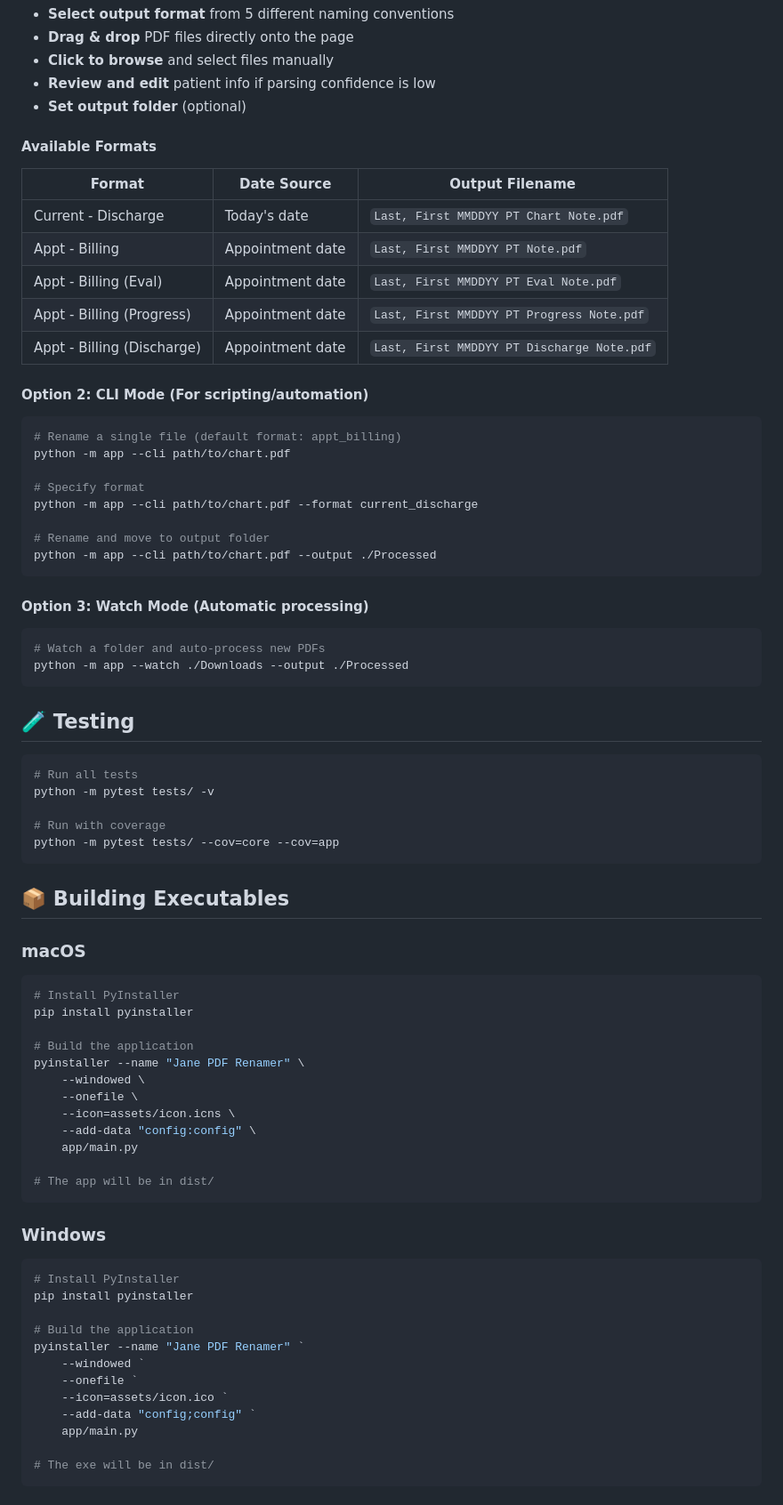
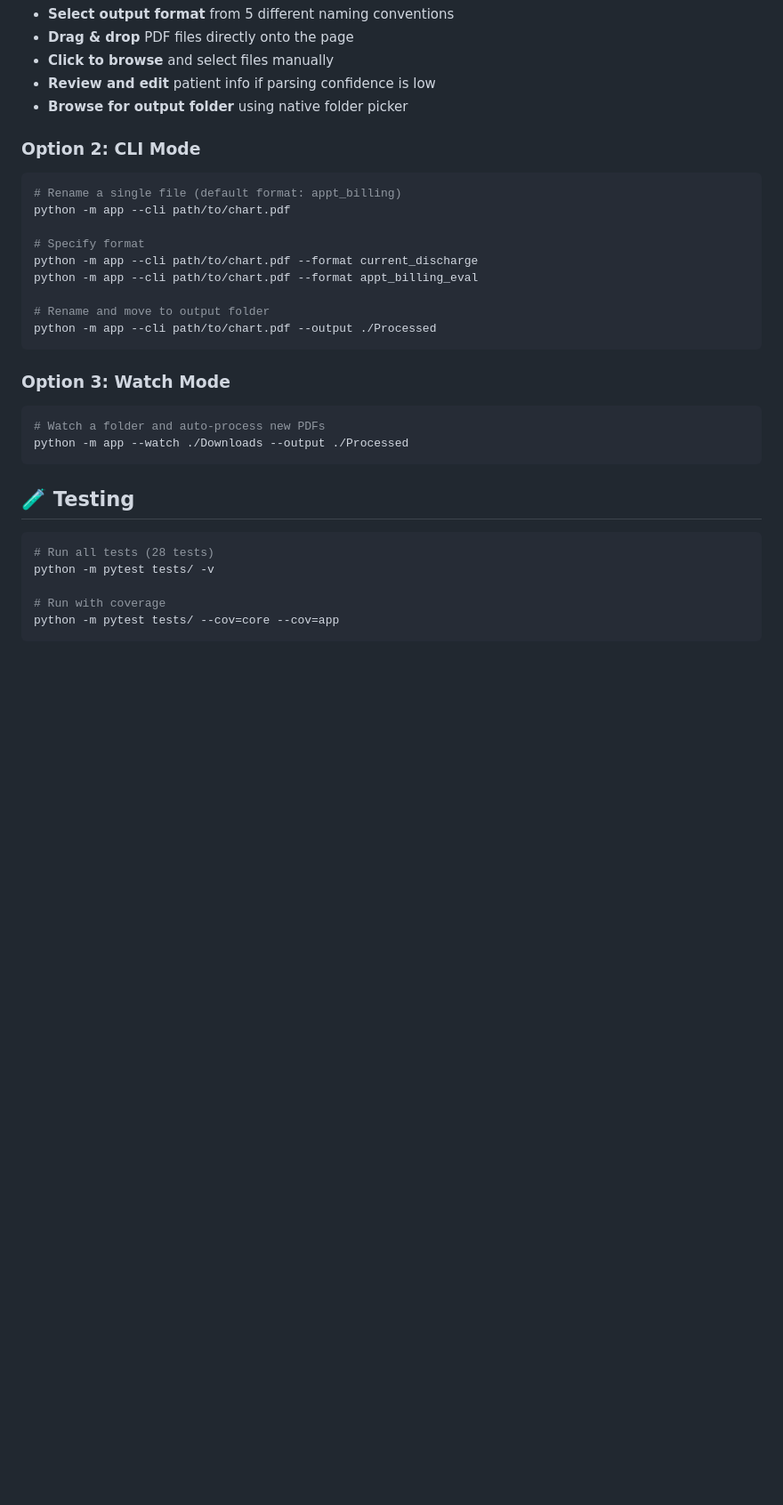
Before and after one commit to pbarrett520/jane-pdf-renamer, a Markdown page: README.md, the part around the change printed below. Shown: that part at 89% size. Drawn GitHub-style; blank space fills up the shorter version.

````diff
--- a/README.md
+++ b/README.md
@@ -88,31 +81,24 @@ This opens a browser at `http://127.0.0.1:8080` where you can:
 - **Drag & drop** PDF files directly onto the page
 - **Click to browse** and select files manually
 - **Review and edit** patient info if parsing confidence is low
-- **Set output folder** (optional)
+- **Browse for output folder** using native folder picker
 
-#### Available Formats
+### Option 2: CLI Mode
 
-| Format | Date Source | Output Filename |
-|--------|-------------|-----------------|
-| Current - Discharge | Today's date | `Last, First MMDDYY PT Chart Note.pdf` |
-| Appt - Billing | Appointment date | `Last, First MMDDYY PT Note.pdf` |
-| Appt - Billing (Eval) | Appointment date | `Last, First MMDDYY PT Eval Note.pdf` |
-| Appt - Billing (Progress) | Appointment date | `Last, First MMDDYY PT Progress Note.pdf` |
-| Appt - Billing (Discharge) | Appointment date | `Last, First MMDDYY PT Discharge Note.pdf` |
-
-#### Option 2: CLI Mode (For scripting/automation)
 ```bash
 # Rename a single file (default format: appt_billing)
 python -m app --cli path/to/chart.pdf
 
 # Specify format
 python -m app --cli path/to/chart.pdf --format current_discharge
+python -m app --cli path/to/chart.pdf --format appt_billing_eval
 
 # Rename and move to output folder
 python -m app --cli path/to/chart.pdf --output ./Processed
 ```
 
-#### Option 3: Watch Mode (Automatic processing)
+### Option 3: Watch Mode
+
 ```bash
 # Watch a folder and auto-process new PDFs
 python -m app --watch ./Downloads --output ./Processed
@@ -121,46 +107,10 @@ python -m app --watch ./Downloads --output ./Processed
 ## 🧪 Testing
 
 ```bash
-# Run all tests
+# Run all tests (28 tests)
 python -m pytest tests/ -v
 
 # Run with coverage
 python -m pytest tests/ --cov=core --cov=app
 ```
 
-## 📦 Building Executables
-
-### macOS
-
-```bash
-# Install PyInstaller
-pip install pyinstaller
-
-# Build the application
-pyinstaller --name "Jane PDF Renamer" \
-    --windowed \
-    --onefile \
-    --icon=assets/icon.icns \
-    --add-data "config:config" \
-    app/main.py
-
-# The app will be in dist/
-```
-
-### Windows
-
-```powershell
-# Install PyInstaller
-pip install pyinstaller
-
-# Build the application
-pyinstaller --name "Jane PDF Renamer" `
-    --windowed `
-    --onefile `
-    --icon=assets/icon.ico `
-    --add-data "config;config" `
-    app/main.py
-
-# The exe will be in dist/
-```
-
````
Also changed, not shown: other parts of README.md (+81 -73 lines), project.md (added, +222 -0 lines).
